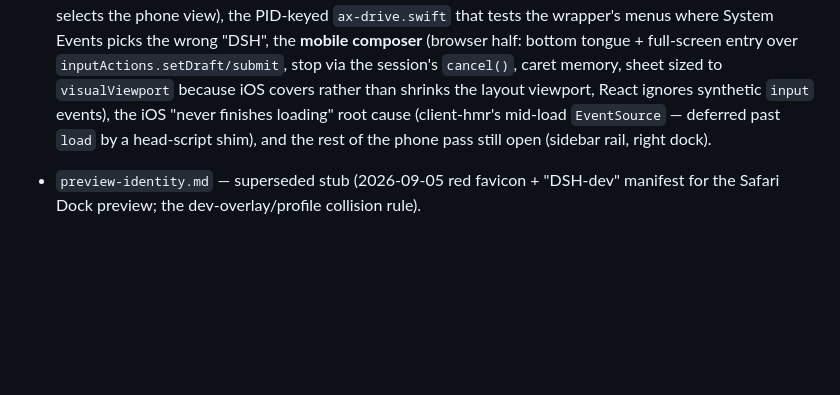
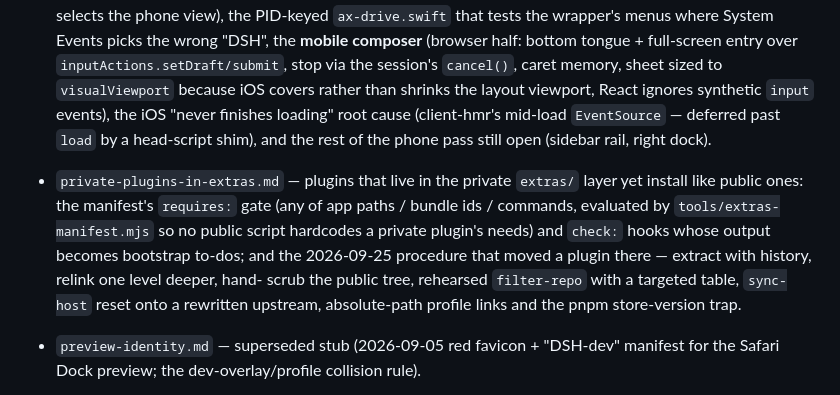
Before and after one commit to Demonstrandum/dsh-plugins, a Markdown page: AGENTS.md, the part around the change. GitHub-like rendering; blank space fills up the shorter version.

Commit message:
recipe: private plugins in the extras layer (requires/check gates, the move procedure); extras pin

```diff
--- a/AGENTS.md
+++ b/AGENTS.md
@@ -597,6 +597,15 @@ can reproduce or maintain it:
   events), the iOS "never finishes loading" root cause (client-hmr's
   mid-load `EventSource` — deferred past `load` by a head-script shim), and
   the rest of the phone pass still open (sidebar rail, right dock).
+- `private-plugins-in-extras.md` — plugins that live in the private `extras/`
+  layer yet install like public ones: the manifest's `requires:` gate (any of
+  app paths / bundle ids / commands, evaluated by `tools/extras-manifest.mjs`
+  so no public script hardcodes a private plugin's needs) and `check:` hooks
+  whose output becomes bootstrap to-dos; and the 2026-09-25 procedure that
+  moved a plugin there — extract with history, relink one level deeper, hand-
+  scrub the public tree, rehearsed `filter-repo` with a targeted table,
+  `sync-host` reset onto a rewritten upstream, absolute-path profile links and
+  the pnpm store-version trap.
 - `preview-identity.md` — superseded stub (2026-09-05 red favicon + "DSH-dev"
   manifest for the Safari Dock preview; the dev-overlay/profile collision rule).
 - `promotion-loop-and-duplicate-dsh-tools.md` — the two faults that made the
```
Also changed, not shown: recipes/private-plugins-in-extras.md (added, +97 -0 lines).
